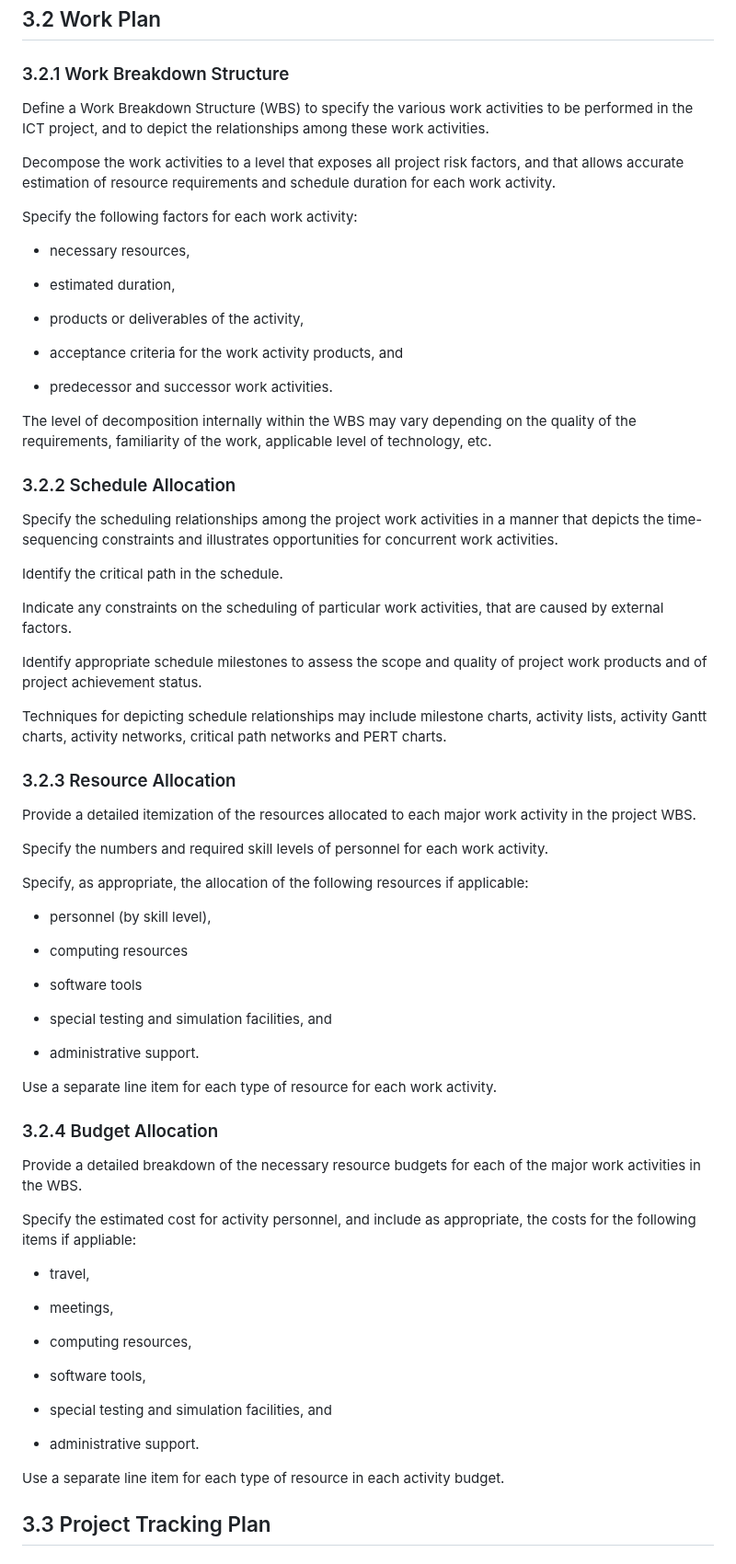
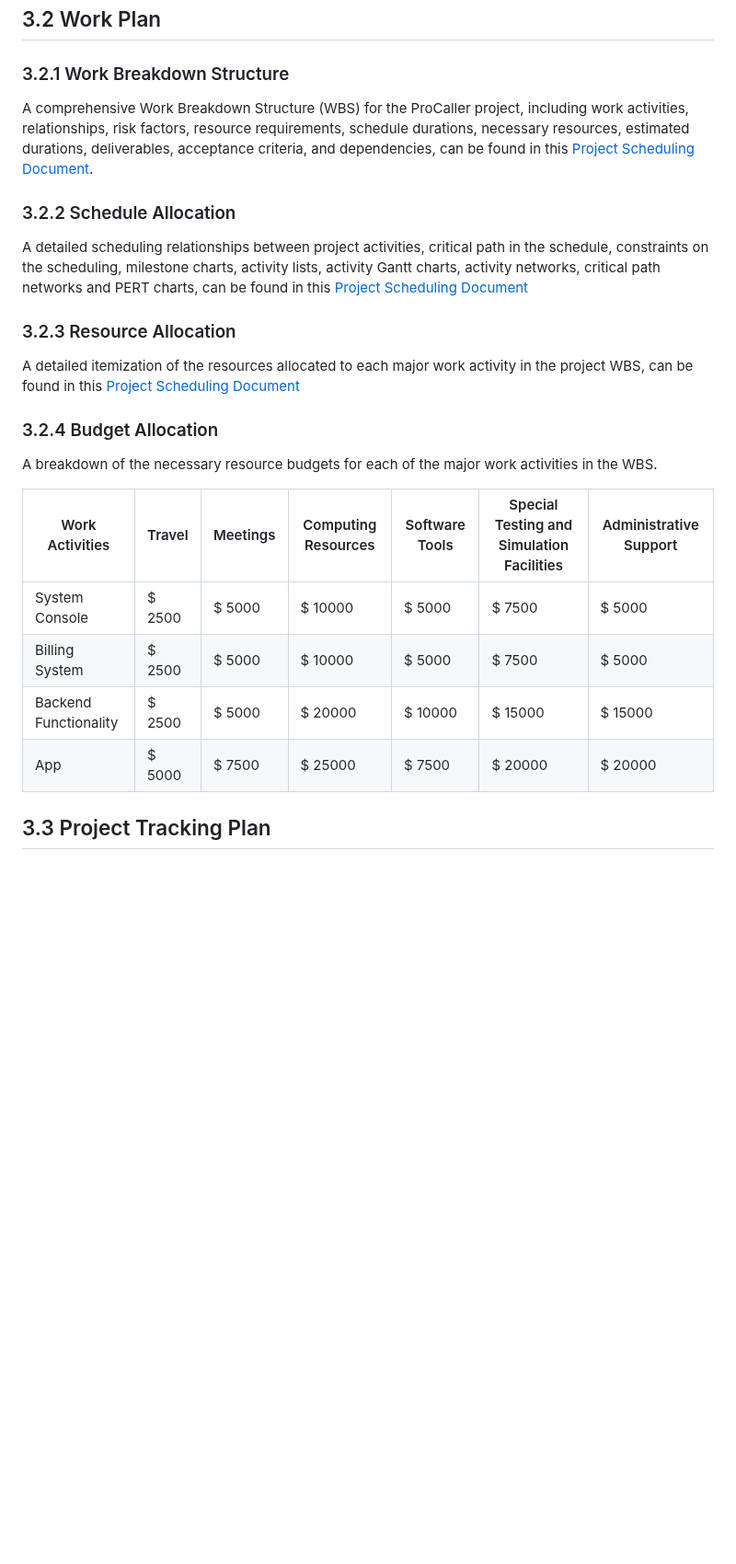
Before and after one commit to Developik/comp4050, a Markdown page: a5/SPMP.md, the part around one of its changes. Shown at 92% size. Drawn GitHub-style; blank space fills up the shorter version.

Commit message:
Added part3.2

```diff
--- a/a5/SPMP.md
+++ b/a5/SPMP.md
@@ -343,75 +345,29 @@ Acquisition tasks are integrated within key project milestones, ensuring a consi
 
 ### 3.2.1 Work Breakdown Structure
 
-Define a Work Breakdown Structure (WBS) to specify the various work activities to be performed in the ICT project, and to depict the relationships among these work activities.
+A comprehensive Work Breakdown Structure (WBS) for the ProCaller project, including work activities, relationships, risk factors, resource requirements, schedule durations, necessary resources, estimated durations, deliverables, acceptance criteria, and dependencies, can be found in this [Project Scheduling Document](https://github.com/Developik/comp4050/blob/main/a3/Project%20Scheduling.md).
 
-Decompose the work activities to a level that exposes all project risk factors, and that allows accurate estimation of resource requirements and schedule duration for each work activity.
-
-Specify the following factors for each work activity:
-
-- necessary resources,
-
-- estimated duration,
-
-- products or deliverables of the activity,
-
-- acceptance criteria for the work activity products, and
-
-- predecessor and successor work activities.
-
-The level of decomposition internally within the WBS may vary depending on the quality of the requirements, familiarity of the work, applicable level of technology, etc.
 
 ### 3.2.2 Schedule Allocation
 
-Specify the scheduling relationships among the project work activities in a manner that depicts the time-sequencing constraints and illustrates opportunities for concurrent work activities.
-
-Identify the critical path in the schedule.
-
-Indicate any constraints on the scheduling of particular work activities, that are caused by external factors.
-
-Identify appropriate schedule milestones to assess the scope and quality of project work products and of project achievement status.
-
-Techniques for depicting schedule relationships may include milestone charts, activity lists, activity Gantt charts, activity networks, critical path networks and PERT charts.
+A detailed scheduling relationships between project activities, critical path in the schedule, constraints on the scheduling, milestone charts, activity lists, activity Gantt charts, activity networks, critical path networks and PERT charts, can be found in this [Project Scheduling Document](https://github.com/Developik/comp4050/blob/main/a3/Project%20Scheduling.md)
 
 ### 3.2.3 Resource Allocation
 
-Provide a detailed itemization of the resources allocated to each major work activity in the project WBS.
+A detailed itemization of the resources allocated to each major work activity in the project WBS, can be found in this [Project Scheduling Document](https://github.com/Developik/comp4050/blob/main/a3/Project%20Scheduling.md)
 
-Specify the numbers and required skill levels of personnel for each work activity.
-
-Specify, as appropriate, the allocation of the following resources if applicable:
-
-- personnel (by skill level),
-
-- computing resources
-
-- software tools
-
-- special testing and simulation facilities, and
-
-- administrative support.
-
-Use a separate line item for each type of resource for each work activity.
 
 ### 3.2.4 Budget Allocation
 
-Provide a detailed breakdown of the necessary resource budgets for each of the major work activities in the WBS.
+A breakdown of the necessary resource budgets for each of the major work activities in the WBS.
 
-Specify the estimated cost for activity personnel, and include as appropriate, the costs for the following items if appliable:
+| Work Activities | Travel | Meetings | Computing Resources | Software Tools | Special Testing and Simulation Facilities | Administrative Support |
+|--------------------|--------------------|--------------------|--------------------|--------------------|--------------------|--------------------|
+| System Console | $ 2500 | $ 5000 | $ 10000 | $ 5000 | $ 7500 | $ 5000|
+| Billing System | $ 2500 | $ 5000 | $ 10000 | $ 5000 | $ 7500 | $ 5000 |
+| Backend Functionality | $ 2500 | $ 5000 | $ 20000 | $ 10000 | $ 15000 | $ 15000 |
+| App | $ 5000 | $ 7500 | $ 25000 | $ 7500 | $ 20000 | $ 20000 |
 
-- travel,
-
-- meetings,
-
-- computing resources,
-
-- software tools,
-
-- special testing and simulation facilities, and
-
-- administrative support.
-
-Use a separate line item for each type of resource in each activity budget.
 
 ## 3.3 Project Tracking Plan
 
```
Also changed, not shown: other parts of a5/SPMP.md (+2 -0 lines).
